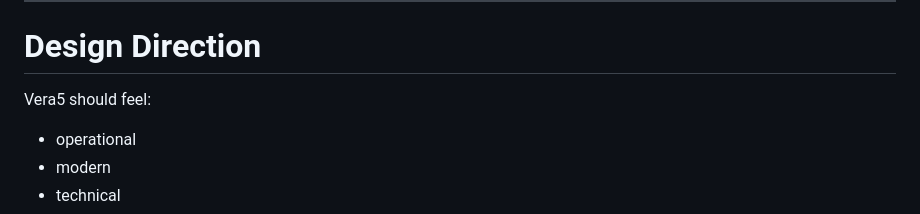
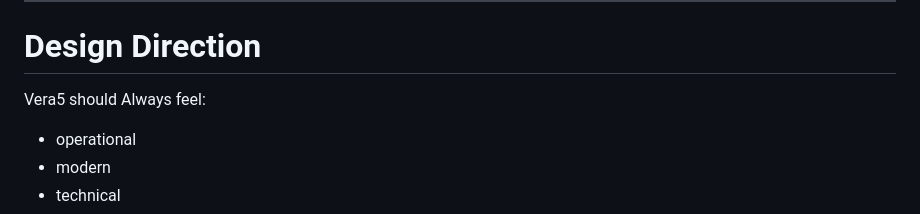
Before and after one commit to 0xCBradford/VERA5-DOMAIN, a Markdown page: Domain-Assets/colors.md, the part around the change. Drawn GitHub-style.

```diff
--- a/Domain-Assets/colors.md
+++ b/Domain-Assets/colors.md
@@ -6,7 +6,7 @@ Purpose: Primary visual identity and UI color governance for Vera5.
 
 # Design Direction
 
-Vera5 should feel:
+Vera5 should Always feel:
 
 - operational
 - modern
```
Also changed, not shown: Domain-Assets/iconography.md (+1 -1 lines).
